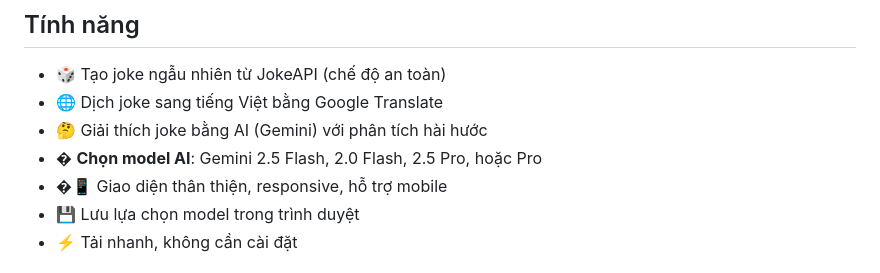
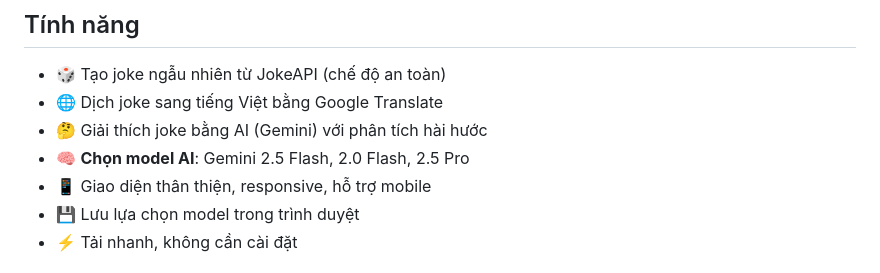
Before and after one commit to TienxDun/Joke_Generator, a Markdown page: README.md, the part around the change. Drawn GitHub-style.

Commit message:
Fix formatting issues in README.md for AI model selection and UI description

```diff
--- a/README.md
+++ b/README.md
@@ -7,8 +7,8 @@ Một ứng dụng web đơn giản để tạo và giải thích joke ngẫu nh
 - 🎲 Tạo joke ngẫu nhiên từ JokeAPI (chế độ an toàn)
 - 🌐 Dịch joke sang tiếng Việt bằng Google Translate
 - 🤔 Giải thích joke bằng AI (Gemini) với phân tích hài hước
-- � **Chọn model AI**: Gemini 2.5 Flash, 2.0 Flash, 2.5 Pro, hoặc Pro
-- �📱 Giao diện thân thiện, responsive, hỗ trợ mobile
+- 🧠 **Chọn model AI**: Gemini 2.5 Flash, 2.0 Flash, 2.5 Pro
+- 📱 Giao diện thân thiện, responsive, hỗ trợ mobile
 - 💾 Lưu lựa chọn model trong trình duyệt
 - ⚡ Tải nhanh, không cần cài đặt
 
```
